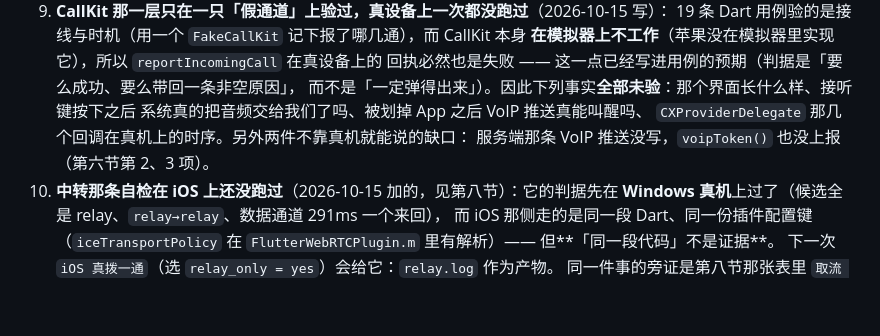
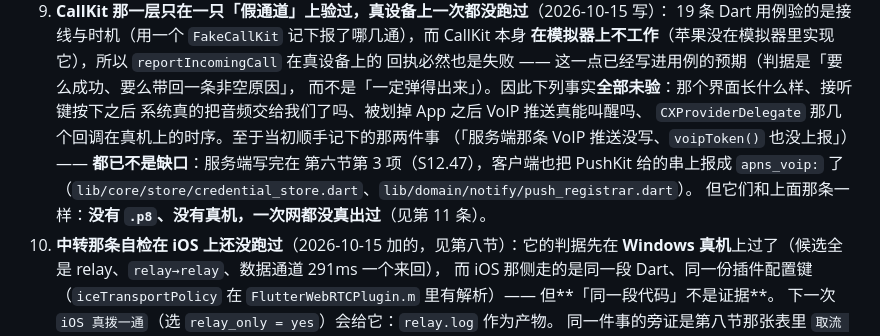
Before and after one commit to tianencollegework-wq/gl-desktop, a Markdown page: docs/release/ios-plan.md, the part around the change. Drawn GitHub-style; blank space fills up the shorter version.

Commit message:
iOS 计划书里那句「服务端 VoIP 推送没写、voipToken 也没上报」早就过期了
同一份文档的第六节和第十一节第 11 条都记着 2026-10-15 已经写完，代码里也已经把 PushKit
给的标识拼成 apns_voip: 上报（credential_store / push_registrar）。留着这句会让人以为还欠
两步活，实际欠的只是「部署 + 有一台真机和一把 .p8 把它发出去」。

🤖 Generated with Codebuff
Co-Authored-By: Codebuff <noreply@codebuff.com>

```diff
--- a/docs/release/ios-plan.md
+++ b/docs/release/ios-plan.md
@@ -417,8 +417,11 @@ Swift 一行都没编译过 —— 在没验证的地基上加代码，只会把
    回执必然也是失败 —— 这一点已经写进用例的预期（判据是「要么成功、要么带回一条非空原因」，
    而不是「一定弹得出来」）。因此下列事实**全部未验**：那个界面长什么样、接听键按下之后
    系统真的把音频交给我们了吗、被划掉 App 之后 VoIP 推送真能叫醒吗、
-   `CXProviderDelegate` 那几个回调在真机上的时序。另外两件不靠真机就能说的缺口：
-   服务端那条 VoIP 推送没写，`voipToken()` 也没上报（第六节第 2、3 项）。
+   `CXProviderDelegate` 那几个回调在真机上的时序。至于当初顺手记下的那两件事
+   （「服务端那条 VoIP 推送没写、`voipToken()` 也没上报」）—— **都已不是缺口**：服务端写完在
+   第六节第 3 项（S12.47），客户端也把 PushKit 给的串上报成 `apns_voip:` 了
+   （`lib/core/store/credential_store.dart`、`lib/domain/notify/push_registrar.dart`）。
+   但它们和上面那条一样：**没有 `.p8`、没有真机，一次网都没真出过**（见第 11 条）。
 10. **中转那条自检在 iOS 上还没跑过**（2026-10-15 加的，见第八节）：它的判据先在
    **Windows 真机**上过了（候选全是 relay、`relay→relay`、数据通道 291ms 一个来回），
    而 iOS 那侧走的是同一段 Dart、同一份插件配置键（`iceTransportPolicy` 在
```
